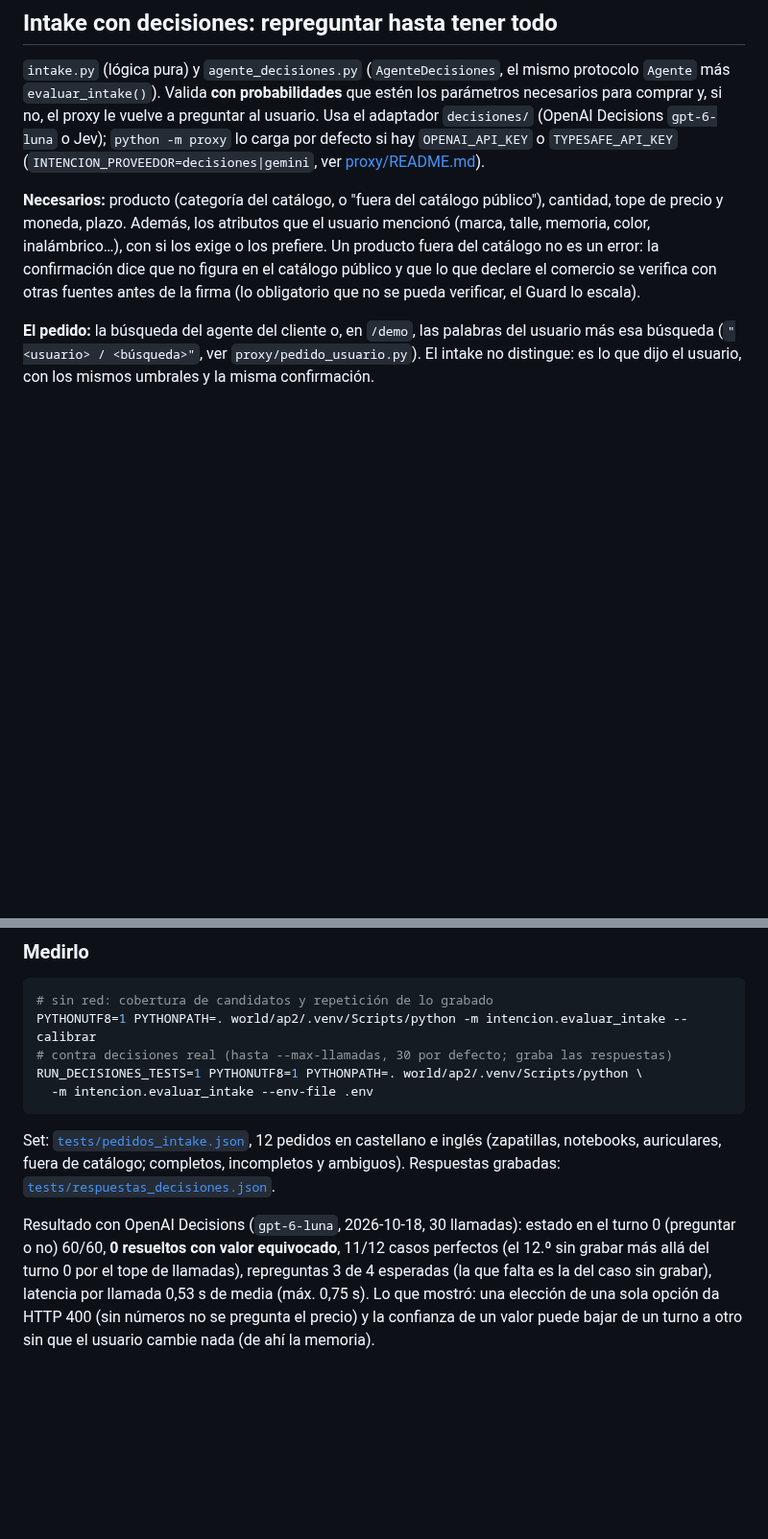
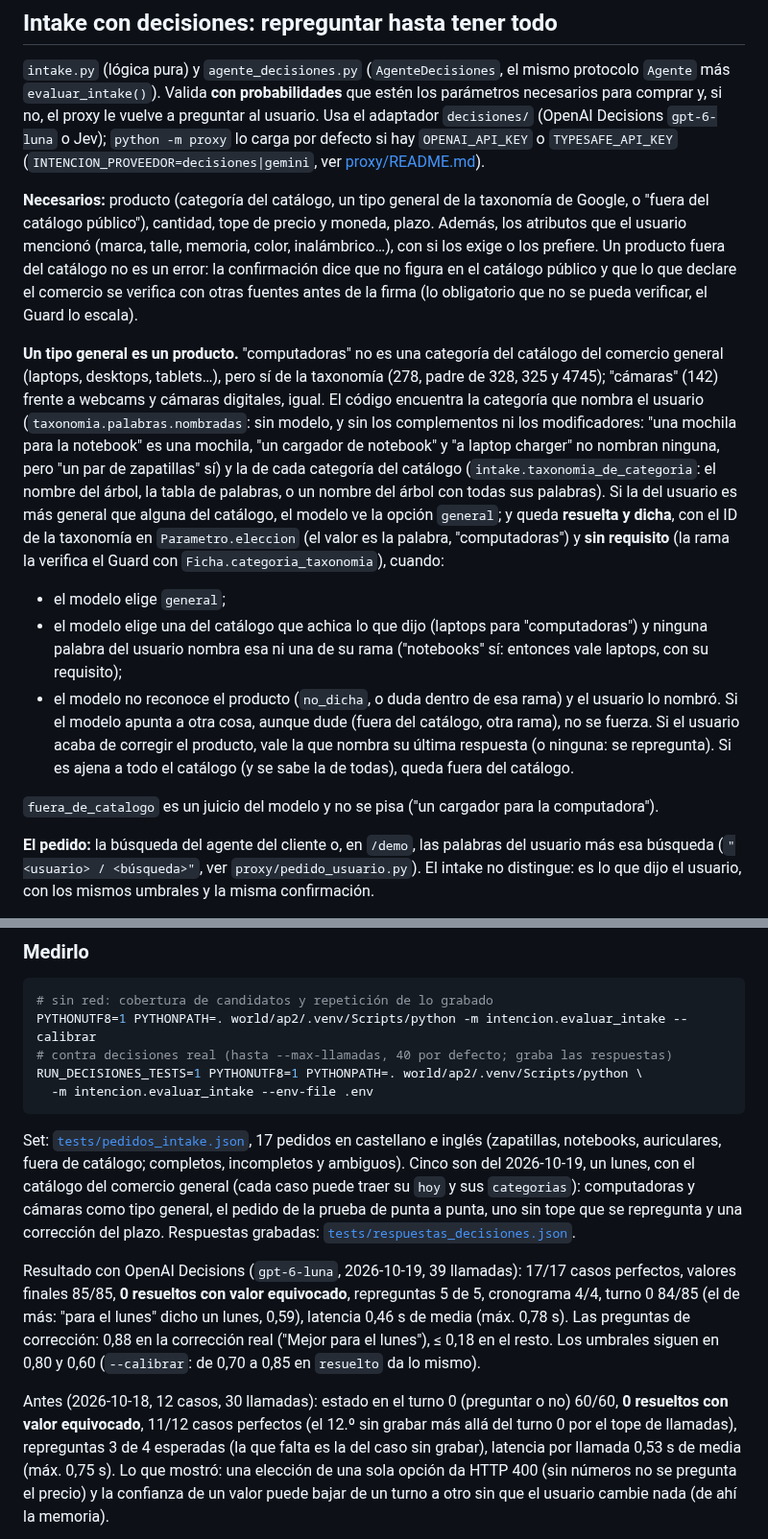
Before and after one commit to FacundoSansalone/Build-101, a Markdown page: intencion/README.md, 2 parts joined by grey strips. Shown at 96% size. Drawn GitHub-style; blank space fills up the shorter version.

````diff
--- a/intencion/README.md
+++ b/intencion/README.md
@@ -111,13 +111,43 @@ defecto si hay `OPENAI_API_KEY` o `TYPESAFE_API_KEY`
 (`INTENCION_PROVEEDOR=decisiones|gemini`, ver
 [proxy/README.md](../proxy/README.md#etapa-2-contexto-filtro-y-oportunidad)).
 
-**Necesarios:** producto (categoría del catálogo, o "fuera del catálogo
-público"), cantidad, tope de precio y moneda, plazo. Además, los atributos
-que el usuario mencionó (marca, talle, memoria, color, inalámbrico…), con si
-los exige o los prefiere. Un producto fuera del catálogo no es un error: la
-confirmación dice que no figura en el catálogo público y que lo que declare
-el comercio se verifica con otras fuentes antes de la firma (lo obligatorio
-que no se pueda verificar, el Guard lo escala).
+**Necesarios:** producto (categoría del catálogo, un tipo general de la
+taxonomía de Google, o "fuera del catálogo público"), cantidad, tope de
+precio y moneda, plazo. Además, los atributos que el usuario mencionó
+(marca, talle, memoria, color, inalámbrico…), con si los exige o los
+prefiere. Un producto fuera del catálogo no es un error: la confirmación
+dice que no figura en el catálogo público y que lo que declare el comercio
+se verifica con otras fuentes antes de la firma (lo obligatorio que no se
+pueda verificar, el Guard lo escala).
+
+**Un tipo general es un producto.** "computadoras" no es una categoría del
+catálogo del comercio general (laptops, desktops, tablets…), pero sí de la
+taxonomía (278, padre de 328, 325 y 4745); "cámaras" (142) frente a webcams
+y cámaras digitales, igual. El código encuentra la categoría que nombra el
+usuario (`taxonomia.palabras.nombradas`: sin modelo, y sin los complementos
+ni los modificadores: "una mochila para la notebook" es una mochila, "un
+cargador de notebook" y "a laptop charger" no nombran ninguna, pero "un par
+de zapatillas" sí) y la de cada categoría del catálogo
+(`intake.taxonomia_de_categoria`: el nombre del árbol, la tabla de palabras,
+o un nombre del árbol con todas sus palabras). Si la del usuario es más
+general que alguna del catálogo, el modelo ve la opción `general`; y queda
+**resuelta y dicha**, con el ID de la taxonomía en `Parametro.eleccion` (el
+valor es la palabra, "computadoras") y **sin requisito** (la rama la
+verifica el Guard con `Ficha.categoria_taxonomia`), cuando:
+
+- el modelo elige `general`;
+- el modelo elige una del catálogo que achica lo que dijo (laptops para
+  "computadoras") y ninguna palabra del usuario nombra esa ni una de su rama
+  ("notebooks" sí: entonces vale laptops, con su requisito);
+- el modelo no reconoce el producto (`no_dicha`, o duda dentro de esa
+  rama) y el usuario lo nombró. Si el modelo apunta a otra cosa, aunque dude
+  (fuera del catálogo, otra rama), no se fuerza. Si el usuario acaba de
+  corregir el producto, vale la que nombra su última respuesta (o ninguna:
+  se repregunta). Si es ajena a todo el catálogo (y se sabe la de todas),
+  queda fuera del catálogo.
+
+`fuera_de_catalogo` es un juicio del modelo y no se pisa ("un cargador para
+la computadora").
 
 **El pedido:** la búsqueda del agente del cliente o, en `/demo`, las
 palabras del usuario más esa búsqueda (`"<usuario> / <búsqueda>"`, ver
@@ -173,18 +243,29 @@ candidatos del código. La detección de oportunidades se delega en
 ```sh
 # sin red: cobertura de candidatos y repetición de lo grabado
 PYTHONUTF8=1 PYTHONPATH=. world/ap2/.venv/Scripts/python -m intencion.evaluar_intake --calibrar
-# contra decisiones real (hasta --max-llamadas, 30 por defecto; graba las respuestas)
+# contra decisiones real (hasta --max-llamadas, 40 por defecto; graba las respuestas)
 RUN_DECISIONES_TESTS=1 PYTHONUTF8=1 PYTHONPATH=. world/ap2/.venv/Scripts/python \
   -m intencion.evaluar_intake --env-file .env
 ```
 
-Set: [`tests/pedidos_intake.json`](tests/pedidos_intake.json), 12 pedidos
+Set: [`tests/pedidos_intake.json`](tests/pedidos_intake.json), 17 pedidos
 en castellano e inglés (zapatillas, notebooks, auriculares, fuera de
-catálogo; completos, incompletos y ambiguos). Respuestas grabadas:
+catálogo; completos, incompletos y ambiguos). Cinco son del 2026-10-19, un
+lunes, con el catálogo del comercio general (cada caso puede traer su `hoy`
+y sus `categorias`): computadoras y cámaras como tipo general, el pedido de
+la prueba de punta a punta, uno sin tope que se repregunta y una corrección
+del plazo. Respuestas grabadas:
 [`tests/respuestas_decisiones.json`](tests/respuestas_decisiones.json).
 
-Resultado con OpenAI Decisions (`gpt-6-luna`, 2026-10-18, 30 llamadas):
-estado en el turno 0 (preguntar o no) 60/60, **0 resueltos con valor
+Resultado con OpenAI Decisions (`gpt-6-luna`, 2026-10-19, 39 llamadas):
+17/17 casos perfectos, valores finales 85/85, **0 resueltos con valor
+equivocado**, repreguntas 5 de 5, cronograma 4/4, turno 0 84/85 (el de más:
+"para el lunes" dicho un lunes, 0,59), latencia 0,46 s de media (máx.
+0,78 s). Las preguntas de corrección: 0,88 en la corrección real ("Mejor
+para el lunes"), ≤ 0,18 en el resto. Los umbrales siguen en 0,80 y 0,60
+(`--calibrar`: de 0,70 a 0,85 en `resuelto` da lo mismo).
+
+Antes (2026-10-18, 12 casos, 30 llamadas): estado en el turno 0 (preguntar o no) 60/60, **0 resueltos con valor
 equivocado**, 11/12 casos perfectos (el 12.º sin grabar más allá del turno 0
 por el tope de llamadas), repreguntas 3 de 4 esperadas (la que falta es la
 del caso sin grabar), latencia por llamada 0,53 s de media (máx. 0,75 s).
````
Also changed, not shown: other parts of intencion/README.md (+42 -2 lines).
